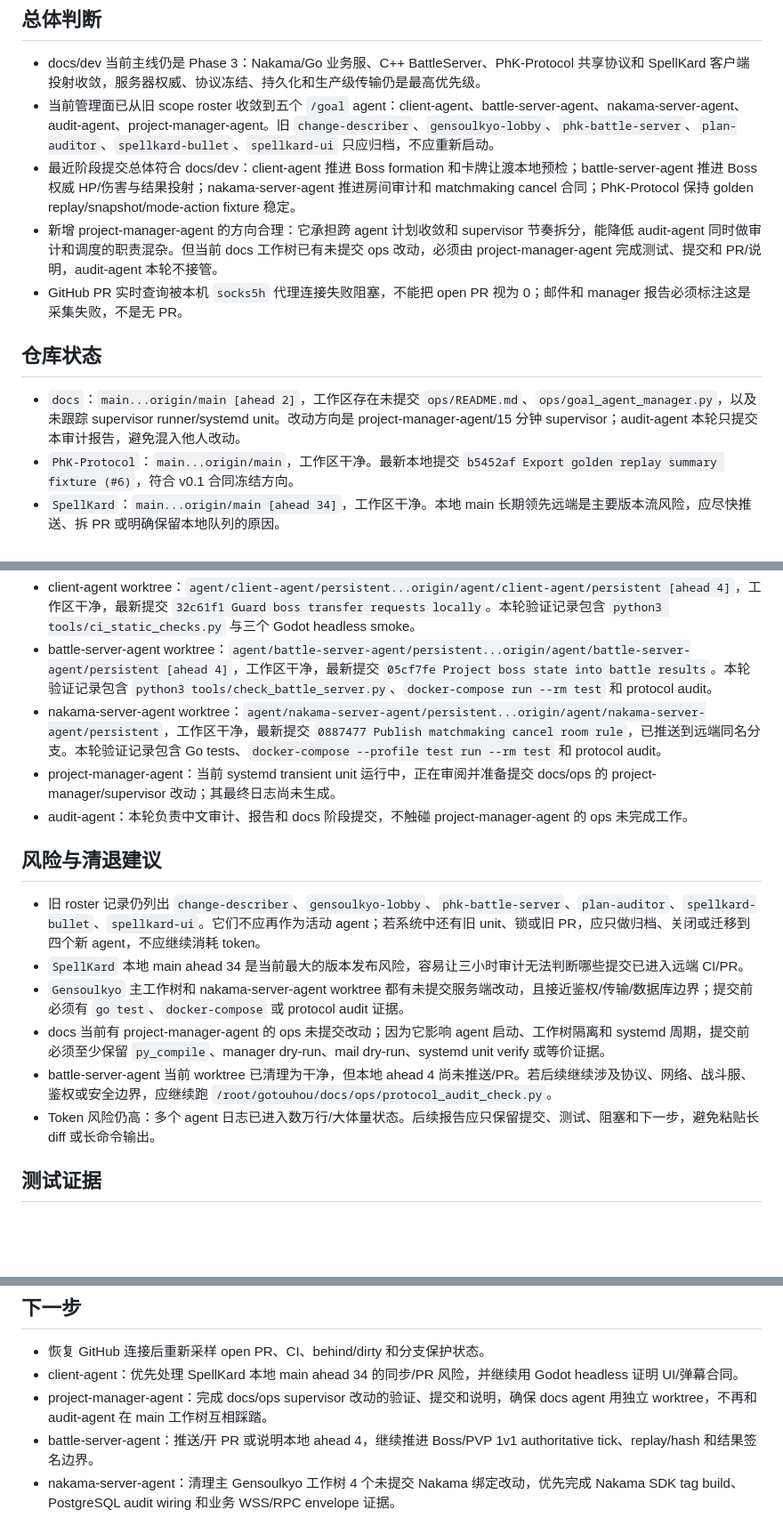
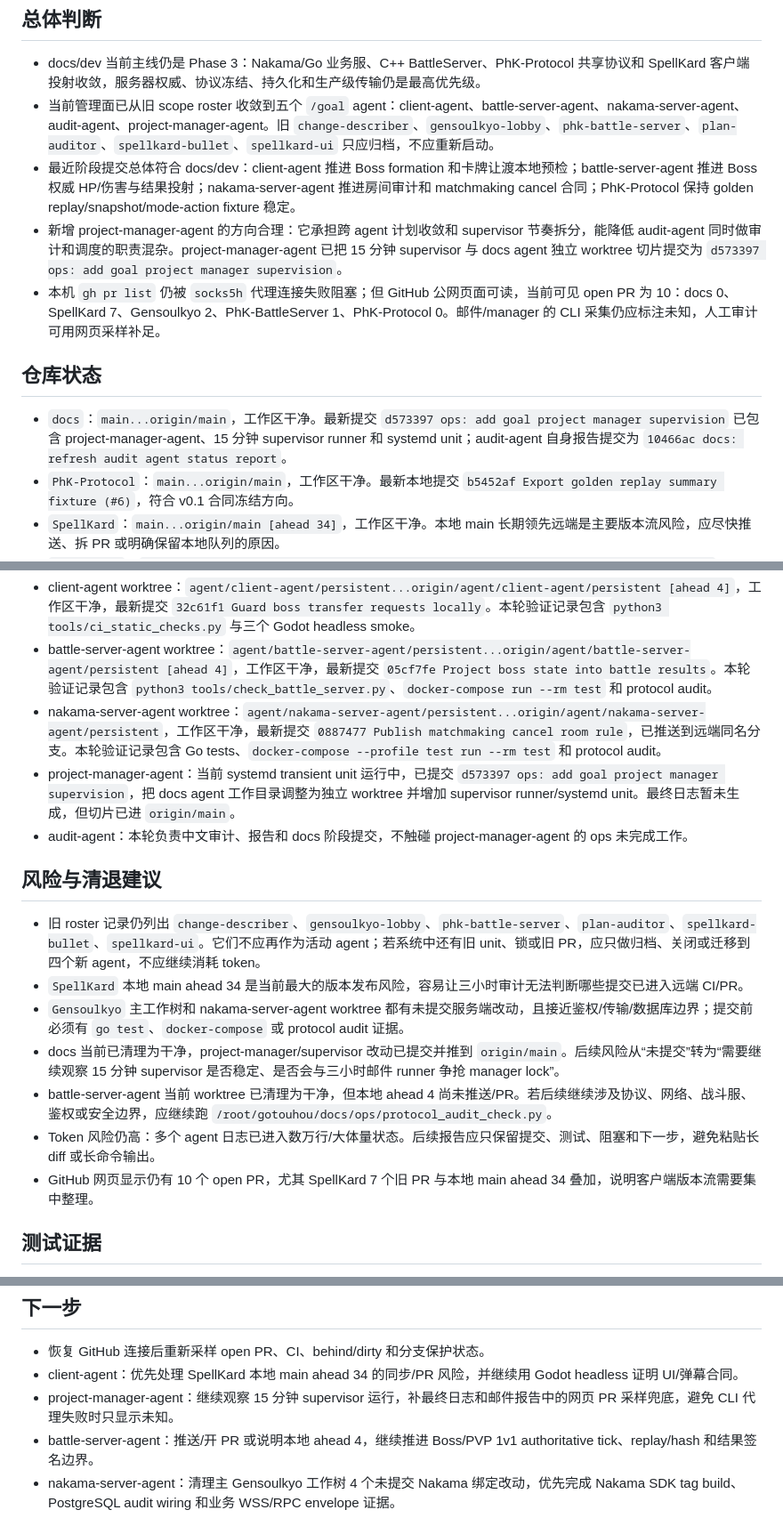
Before and after one commit to Phantasm-Klash/docs, a Markdown page: dev/audits/2026-06-30-audit-agent-phase-report.md, 3 parts joined by grey strips. Shown at 89% size. Drawn GitHub-style; blank space fills up the shorter version.

Commit message:
docs: refresh audit after supervisor commit

```diff
--- a/dev/audits/2026-06-30-audit-agent-phase-report.md
+++ b/dev/audits/2026-06-30-audit-agent-phase-report.md
@@ -7,12 +7,12 @@
 - docs/dev 当前主线仍是 Phase 3：Nakama/Go 业务服、C++ BattleServer、PhK-Protocol 共享协议和 SpellKard 客户端投射收敛，服务器权威、协议冻结、持久化和生产级传输仍是最高优先级。
 - 当前管理面已从旧 scope roster 收敛到五个 `/goal` agent：client-agent、battle-server-agent、nakama-server-agent、audit-agent、project-manager-agent。旧 `change-describer`、`gensoulkyo-lobby`、`phk-battle-server`、`plan-auditor`、`spellkard-bullet`、`spellkard-ui` 只应归档，不应重新启动。
 - 最近阶段提交总体符合 docs/dev：client-agent 推进 Boss formation 和卡牌让渡本地预检；battle-server-agent 推进 Boss 权威 HP/伤害与结果投射；nakama-server-agent 推进房间审计和 matchmaking cancel 合同；PhK-Protocol 保持 golden replay/snapshot/mode-action fixture 稳定。
-- 新增 project-manager-agent 的方向合理：它承担跨 agent 计划收敛和 supervisor 节奏拆分，能降低 audit-agent 同时做审计和调度的职责混杂。但当前 docs 工作树已有未提交 ops 改动，必须由 project-manager-agent 完成测试、提交和 PR/说明，audit-agent 本轮不接管。
-- GitHub PR 实时查询被本机 `socks5h` 代理连接失败阻塞，不能把 open PR 视为 0；邮件和 manager 报告必须标注这是采集失败，不是无 PR。
+- 新增 project-manager-agent 的方向合理：它承担跨 agent 计划收敛和 supervisor 节奏拆分，能降低 audit-agent 同时做审计和调度的职责混杂。project-manager-agent 已把 15 分钟 supervisor 与 docs agent 独立 worktree 切片提交为 `d573397 ops: add goal project manager supervision`。
+- 本机 `gh pr list` 仍被 `socks5h` 代理连接失败阻塞；但 GitHub 公网页面可读，当前可见 open PR 为 10：docs 0、SpellKard 7、Gensoulkyo 2、PhK-BattleServer 1、PhK-Protocol 0。邮件/manager 的 CLI 采集仍应标注未知，人工审计可用网页采样补足。
 
 ## 仓库状态
 
-- `docs`：`main...origin/main [ahead 2]`，工作区存在未提交 `ops/README.md`、`ops/goal_agent_manager.py`，以及未跟踪 supervisor runner/systemd unit。改动方向是 project-manager-agent/15 分钟 supervisor；audit-agent 本轮只提交本审计报告，避免混入他人改动。
+- `docs`：`main...origin/main`，工作区干净。最新提交 `d573397 ops: add goal project manager supervision` 已包含 project-manager-agent、15 分钟 supervisor runner 和 systemd unit；audit-agent 自身报告提交为 `10466ac docs: refresh audit agent status report`。
 - `PhK-Protocol`：`main...origin/main`，工作区干净。最新本地提交 `b5452af Export golden replay summary fixture (#6)`，符合 v0.1 合同冻结方向。
 - `SpellKard`：`main...origin/main [ahead 34]`，工作区干净。本地 main 长期领先远端是主要版本流风险，应尽快推送、拆 PR 或明确保留本地队列的原因。
 - `Gensoulkyo`：`agent/gensoulkyo-lobby/20260629-0900...origin/agent/gensoulkyo-lobby/20260629-0900`，存在 4 个未提交 Nakama 绑定相关改动。改动方向属于 Phase 3 安全/传输边界，必须由 nakama-server-agent 完成测试、提交和 PR/说明，audit-agent 不接管。
@@ -23,7 +23,7 @@
 - client-agent worktree：`agent/client-agent/persistent...origin/agent/client-agent/persistent [ahead 4]`，工作区干净，最新提交 `32c61f1 Guard boss transfer requests locally`。本轮验证记录包含 `python3 tools/ci_static_checks.py` 与三个 Godot headless smoke。
 - battle-server-agent worktree：`agent/battle-server-agent/persistent...origin/agent/battle-server-agent/persistent [ahead 4]`，工作区干净，最新提交 `05cf7fe Project boss state into battle results`。本轮验证记录包含 `python3 tools/check_battle_server.py`、`docker-compose run --rm test` 和 protocol audit。
 - nakama-server-agent worktree：`agent/nakama-server-agent/persistent...origin/agent/nakama-server-agent/persistent`，工作区干净，最新提交 `0887477 Publish matchmaking cancel room rule`，已推送到远端同名分支。本轮验证记录包含 Go tests、`docker-compose --profile test run --rm test` 和 protocol audit。
-- project-manager-agent：当前 systemd transient unit 运行中，正在审阅并准备提交 docs/ops 的 project-manager/supervisor 改动；其最终日志尚未生成。
+- project-manager-agent：当前 systemd transient unit 运行中，已提交 `d573397 ops: add goal project manager supervision`，把 docs agent 工作目录调整为独立 worktree 并增加 supervisor runner/systemd unit。最终日志暂未生成，但切片已进 `origin/main`。
 - audit-agent：本轮负责中文审计、报告和 docs 阶段提交，不触碰 project-manager-agent 的 ops 未完成工作。
 
 ## 风险与清退建议
@@ -31,9 +31,10 @@
 - 旧 roster 记录仍列出 `change-describer`、`gensoulkyo-lobby`、`phk-battle-server`、`plan-auditor`、`spellkard-bullet`、`spellkard-ui`。它们不应再作为活动 agent；若系统中还有旧 unit、锁或旧 PR，应只做归档、关闭或迁移到四个新 agent，不应继续消耗 token。
 - `SpellKard` 本地 main ahead 34 是当前最大的版本发布风险，容易让三小时审计无法判断哪些提交已进入远端 CI/PR。
 - `Gensoulkyo` 主工作树和 nakama-server-agent worktree 都有未提交服务端改动，且接近鉴权/传输/数据库边界；提交前必须有 `go test`、`docker-compose` 或 protocol audit 证据。
-- docs 当前有 project-manager-agent 的 ops 未提交改动；因为它影响 agent 启动、工作树隔离和 systemd 周期，提交前必须至少保留 `py_compile`、manager dry-run、mail dry-run、systemd unit verify 或等价证据。
+- docs 当前已清理为干净，project-manager/supervisor 改动已提交并推到 `origin/main`。后续风险从“未提交”转为“需要继续观察 15 分钟 supervisor 是否稳定、是否会与三小时邮件 runner 争抢 manager lock”。
 - battle-server-agent 当前 worktree 已清理为干净，但本地 ahead 4 尚未推送/PR。若后续继续涉及协议、网络、战斗服、鉴权或安全边界，应继续跑 `/root/gotouhou/docs/ops/protocol_audit_check.py`。
 - Token 风险仍高：多个 agent 日志已进入数万行/大体量状态。后续报告应只保留提交、测试、阻塞和下一步，避免粘贴长 diff 或长命令输出。
+- GitHub 网页显示仍有 10 个 open PR，尤其 SpellKard 7 个旧 PR 与本地 main ahead 34 叠加，说明客户端版本流需要集中整理。
 
 ## 测试证据
 
@@ -48,7 +49,7 @@
 
 - 恢复 GitHub 连接后重新采样 open PR、CI、behind/dirty 和分支保护状态。
 - client-agent：优先处理 SpellKard 本地 main ahead 34 的同步/PR 风险，并继续用 Godot headless 证明 UI/弹幕合同。
-- project-manager-agent：完成 docs/ops supervisor 改动的验证、提交和说明，确保 docs agent 用独立 worktree，不再和 audit-agent 在 main 工作树互相踩踏。
+- project-manager-agent：继续观察 15 分钟 supervisor 运行，补最终日志和邮件报告中的网页 PR 采样兜底，避免 CLI 代理失败时只显示未知。
 - battle-server-agent：推送/开 PR 或说明本地 ahead 4，继续推进 Boss/PVP 1v1 authoritative tick、replay/hash 和结果签名边界。
 - nakama-server-agent：清理主 Gensoulkyo 工作树 4 个未提交 Nakama 绑定改动，优先完成 Nakama SDK tag build、PostgreSQL audit wiring 和业务 WSS/RPC envelope 证据。
 - audit-agent：三小时邮件正文继续以中文短审计为准，避免把 GitHub 查询失败误报为 open PR 为 0。
```
Also changed, not shown: other parts of dev/audits/2026-06-30-audit-agent-phase-report.md (+1 -1 lines).
